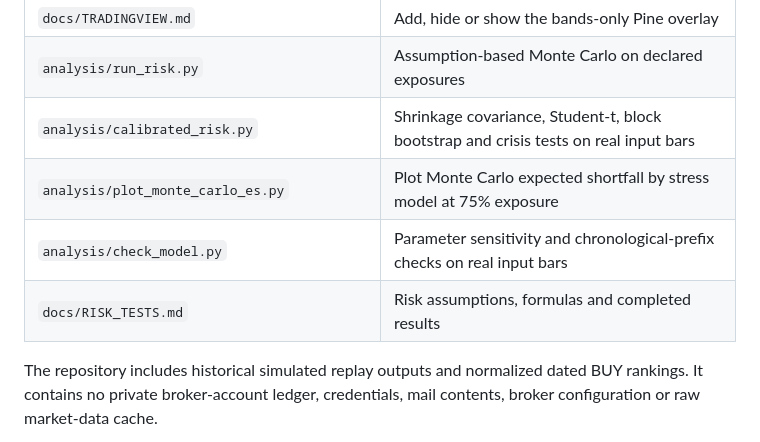
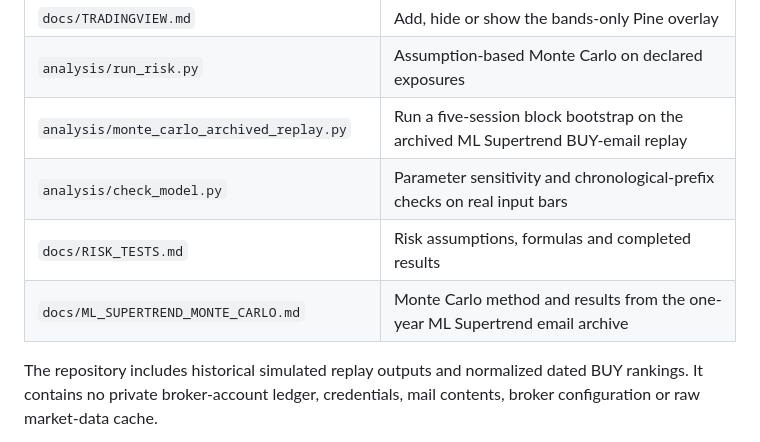
Before and after one commit to V-Juneja/ml-supertrend, a Markdown page: README.md, the part around one of its changes. Rendered like a GitHub page.

```diff
--- a/README.md
+++ b/README.md
@@ -54,10 +54,10 @@ This is an adaptive system built from explicit update rules and contextual memor
 | `docs/ATTRIBUTION.md` | Code origin and external references |
 | `docs/TRADINGVIEW.md` | Add, hide or show the bands-only Pine overlay |
 | `analysis/run_risk.py` | Assumption-based Monte Carlo on declared exposures |
-| `analysis/calibrated_risk.py` | Shrinkage covariance, Student-t, block bootstrap and crisis tests on real input bars |
-| `analysis/plot_monte_carlo_es.py` | Plot Monte Carlo expected shortfall by stress model at 75% exposure |
+| `analysis/monte_carlo_archived_replay.py` | Run a five-session block bootstrap on the archived ML Supertrend BUY-email replay |
 | `analysis/check_model.py` | Parameter sensitivity and chronological-prefix checks on real input bars |
 | `docs/RISK_TESTS.md` | Risk assumptions, formulas and completed results |
+| `docs/ML_SUPERTREND_MONTE_CARLO.md` | Monte Carlo method and results from the one-year ML Supertrend email archive |
 
 The repository includes historical simulated replay outputs and normalized dated BUY rankings. It contains no private broker-account ledger, credentials, mail contents, broker configuration or raw market-data cache.
 
```
Also changed, not shown: other parts of README.md (+6 -10 lines), docs/BACKTEST.md (+7 -7 lines), docs/ML_SUPERTREND_MONTE_CARLO.md (added, +21 -0 lines), docs/images/archived_replay_equity.png, docs/images/ml_supertrend_monte_carlo.png (added), 5 other files.
